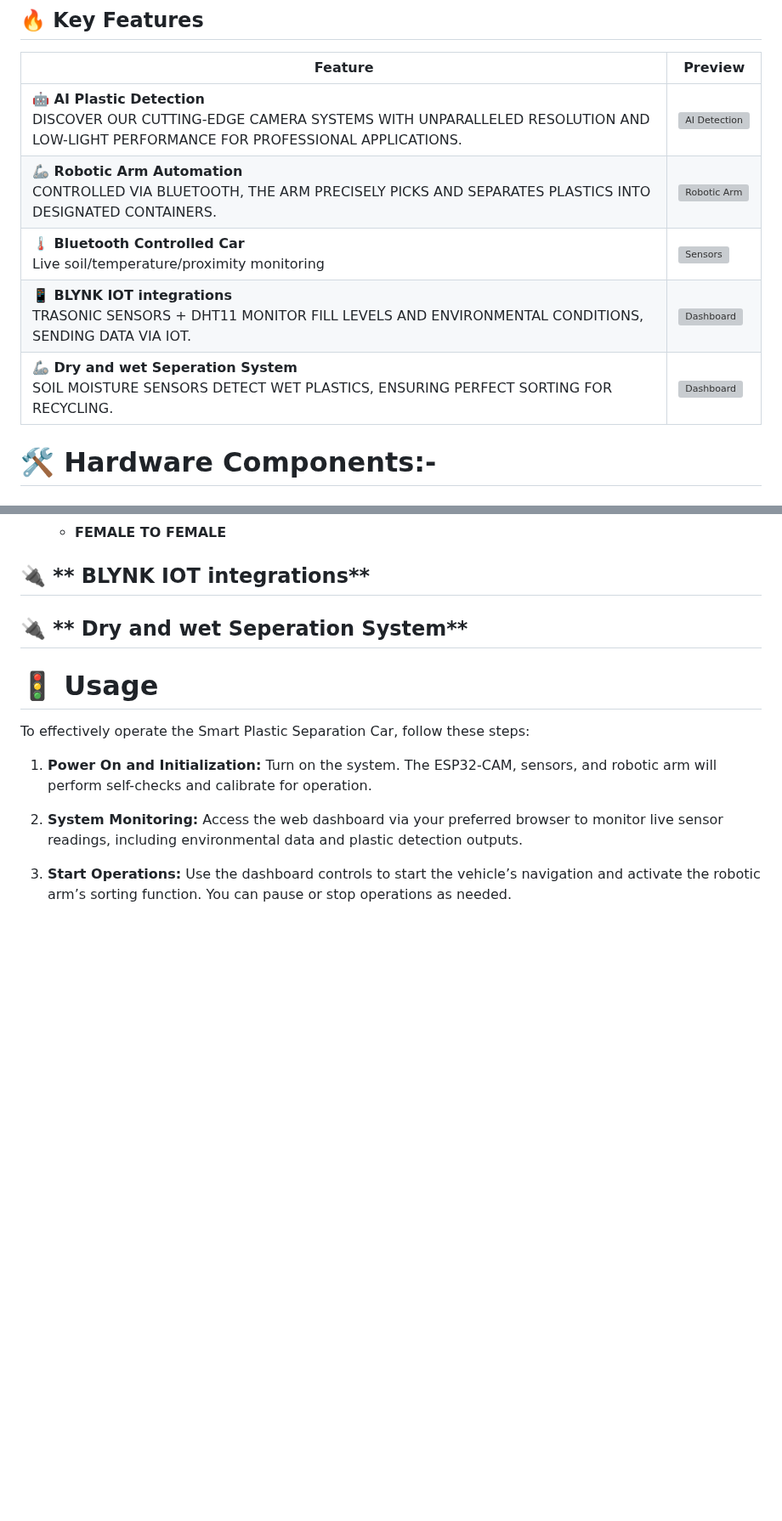
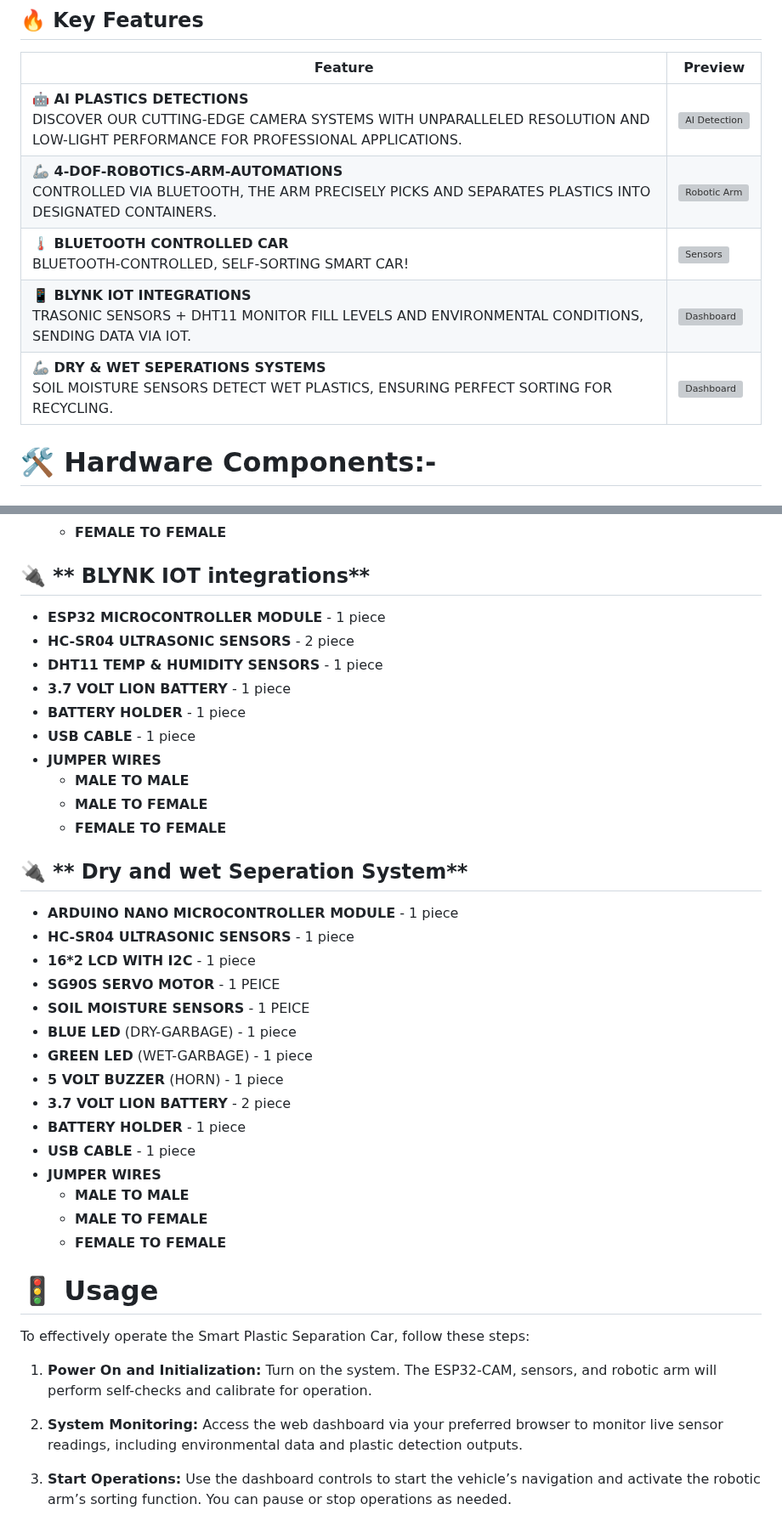
Before and after one commit to InnovativeSumit/SMART-SEP, a Markdown page: README.md, 2 parts joined by grey strips. Shown at 85% size. Drawn GitHub-style; blank space fills up the shorter version; grey boxes are pictures that could not be loaded.

```diff
--- a/README.md
+++ b/README.md
@@ -40,11 +40,11 @@ The system’s vehicle base is designed for autonomous navigation within control
 
 | Feature | Preview |
 |---------|---------|
-| **🤖 AI Plastic Detection**<br>DISCOVER OUR CUTTING-EDGE CAMERA SYSTEMS WITH UNPARALLELED RESOLUTION AND LOW-LIGHT PERFORMANCE FOR PROFESSIONAL APPLICATIONS.| ![AI Detection](https://source.unsplash.com/random/800x450/?ai,camera,plastic) |
-| **🦾 Robotic Arm Automation**<br>CONTROLLED VIA BLUETOOTH, THE ARM PRECISELY PICKS AND SEPARATES PLASTICS INTO DESIGNATED CONTAINERS. | ![Robotic Arm](https://source.unsplash.com/random/800x450/?robotic+arm,recycling) |
-| **🌡️ Bluetooth Controlled Car**<br>Live soil/temperature/proximity monitoring | ![Sensors](https://source.unsplash.com/random/800x450/?iot,sensors,environment) |
-| **📱 BLYNK IOT integrations**<br>TRASONIC SENSORS + DHT11 MONITOR FILL LEVELS AND ENVIRONMENTAL CONDITIONS, SENDING DATA VIA IOT. | ![Dashboard](https://source.unsplash.com/random/800x450/?dashboard,ui,analytics) |
-| **🦾 Dry and wet Seperation System**<br>SOIL MOISTURE SENSORS DETECT WET PLASTICS, ENSURING PERFECT SORTING FOR RECYCLING.| ![Dashboard](https://source.unsplash.com/random/800x450/?dashboard,ui,analytics) |
+| **🤖 AI PLASTICS DETECTIONS**<br>DISCOVER OUR CUTTING-EDGE CAMERA SYSTEMS WITH UNPARALLELED RESOLUTION AND LOW-LIGHT PERFORMANCE FOR PROFESSIONAL APPLICATIONS.| ![AI Detection](https://source.unsplash.com/random/800x450/?ai,camera,plastic) |
+| **🦾 4-DOF-ROBOTICS-ARM-AUTOMATIONS**<br>CONTROLLED VIA BLUETOOTH, THE ARM PRECISELY PICKS AND SEPARATES PLASTICS INTO DESIGNATED CONTAINERS. | ![Robotic Arm](https://source.unsplash.com/random/800x450/?robotic+arm,recycling) |
+| **🌡️ BLUETOOTH CONTROLLED CAR**<br>BLUETOOTH-CONTROLLED, SELF-SORTING SMART CAR! | ![Sensors](https://source.unsplash.com/random/800x450/?iot,sensors,environment) |
+| **📱 BLYNK IOT INTEGRATIONS**<br>TRASONIC SENSORS + DHT11 MONITOR FILL LEVELS AND ENVIRONMENTAL CONDITIONS, SENDING DATA VIA IOT. | ![Dashboard](https://source.unsplash.com/random/800x450/?dashboard,ui,analytics) |
+| **🦾 DRY & WET SEPERATIONS SYSTEMS**<br>SOIL MOISTURE SENSORS DETECT WET PLASTICS, ENSURING PERFECT SORTING FOR RECYCLING.| ![Dashboard](https://source.unsplash.com/random/800x450/?dashboard,ui,analytics) |
 
 
 # 🛠️ Hardware Components:-
@@ -95,11 +96,34 @@ The system’s vehicle base is designed for autonomous navigation within control
 
 
 ## 🔌 ** BLYNK IOT integrations**
-
-
+- **ESP32 MICROCONTROLLER MODULE**  - 1 piece
+- **HC-SR04 ULTRASONIC SENSORS**  - 2 piece
+- **DHT11 TEMP & HUMIDITY SENSORS**  - 1 piece
+- **3.7 VOLT LION BATTERY**  - 1 piece
+- **BATTERY HOLDER**  - 1 piece
+- **USB CABLE**  - 1 piece
+- **JUMPER WIRES**
+  - **MALE TO MALE**
+  - **MALE TO FEMALE**
+  - **FEMALE TO FEMALE**
 
 
 ## 🔌 ** Dry and wet Seperation System**
+- **ARDUINO NANO MICROCONTROLLER MODULE**  - 1 piece
+- **HC-SR04 ULTRASONIC SENSORS**  - 1 piece
+- **16*2 LCD WITH I2C**  - 1 piece
+- **SG90S SERVO MOTOR** - 1 PEICE
+- **SOIL MOISTURE SENSORS** - 1 PEICE
+- **BLUE LED** (DRY-GARBAGE) - 1 piece
+- **GREEN LED** (WET-GARBAGE) - 1 piece
+- **5 VOLT BUZZER** (HORN) - 1 piece
+- **3.7 VOLT LION BATTERY**  - 2 piece
+- **BATTERY HOLDER**  - 1 piece
+- **USB CABLE**  - 1 piece
+- **JUMPER WIRES**
+  - **MALE TO MALE**
+  - **MALE TO FEMALE**
+  - **FEMALE TO FEMALE**
 
 
 # 🚦 Usage
```
Also changed, not shown: other parts of README.md (+1 -0 lines).
